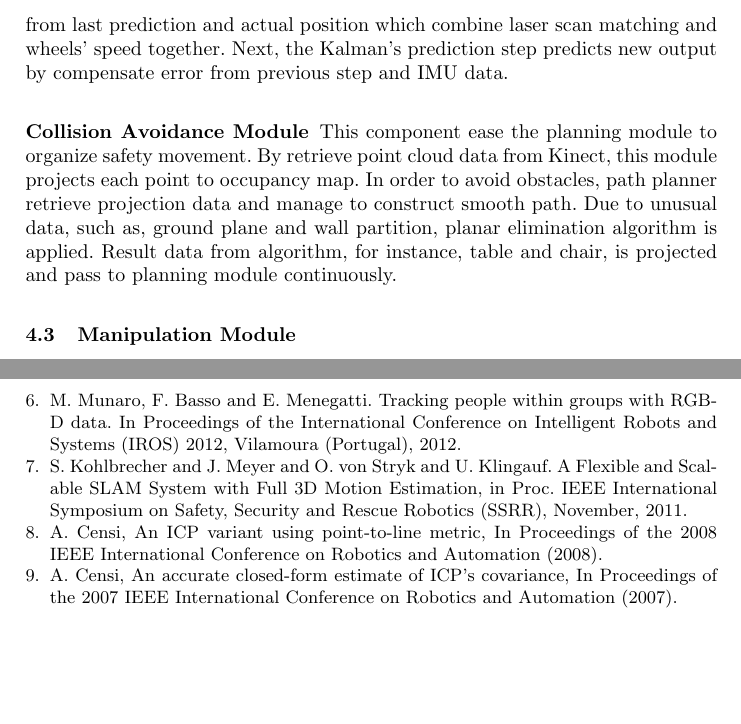
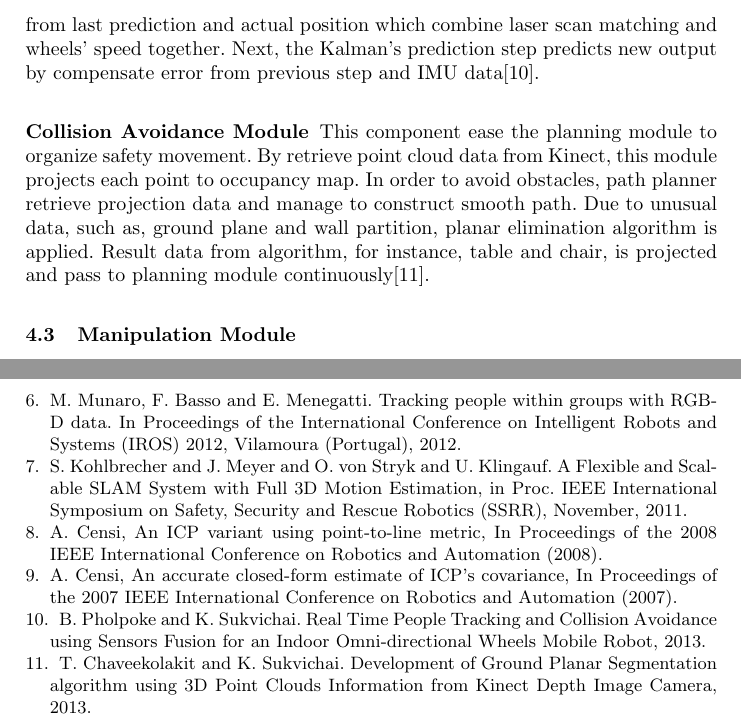
Before and after one commit to skuba-athome/TDP, a LaTeX thesis (TDP-draft/Latex/tdp-draft.tex): two parts of pages 7 and 8 of 8, joined at a grey line, cut so that both start at the same text, the shorter picture padded with empty space. Compiled offline with pdfLaTeX.

Commit message:
Add more reference

```diff
--- a/TDP-draft/Latex/tdp-draft.tex
+++ b/TDP-draft/Latex/tdp-draft.tex
@@ -129,11 +129,11 @@ To achieve path planning, there is \textit{move\_base} node in \textit{navigatio
 
 This module helps to minimize the mean square error of the non-perfect sensor measurement originated from wheel slippage, dynamic surrounded environment and IMU drift over time. Using the laser scanner to estimate the change of position by laser scan matching technique can solve the wheel slip problem while facing with high sensitivity and dynamic environment. Point-to-line distance Iterative Closed Point (ICP)\cite{icp1}\cite{icp2} method is used to be based algorithm for laser scan matching.
 
-To perform estimation module, Kalman filter which consist of two steps is used. First, the Kalman's observation step calculates difference between output from last prediction and actual position which combine laser scan matching and wheels' speed together. Next, the Kalman's prediction step predicts new output by compensate error from previous step and IMU data.
+To perform estimation module, Kalman filter which consist of two steps is used. First, the Kalman's observation step calculates difference between output from last prediction and actual position which combine laser scan matching and wheels' speed together. Next, the Kalman's prediction step predicts new output by compensate error from previous step and IMU data\cite{odom}.
 
 \subsubsection{Collision Avoidance Module}
 
-This component ease the planning module to organize safety movement. By retrieve point cloud data from Kinect, this module projects each point to occupancy map. In order to avoid obstacles, path planner retrieve projection data and manage to construct smooth path. Due to unusual data, such as, ground plane and wall partition, planar elimination algorithm is applied. Result data from algorithm, for instance, table and chair, is projected and pass to planning module continuously.
+This component ease the planning module to organize safety movement. By retrieve point cloud data from Kinect, this module projects each point to occupancy map. In order to avoid obstacles, path planner retrieve projection data and manage to construct smooth path. Due to unusual data, such as, ground plane and wall partition, planar elimination algorithm is applied. Result data from algorithm, for instance, table and chair, is projected and pass to planning module continuously\cite{avoid}.
 
 \subsection{Manipulation Module}
 
@@ -165,6 +165,10 @@ Semantic 3D Object Maps for Everyday Manipulation in Human Living Environments,
 
 \bibitem{icp2} A. Censi, An accurate closed-form estimate of ICP's covariance, In Proceedings of the 2007 IEEE International Conference on Robotics and Automation (2007).
 
+\bibitem{odom} B. Pholpoke and K. Sukvichai. Real Time People Tracking and Collision Avoidance using Sensors Fusion for an Indoor Omni-directional Wheels Mobile Robot, 2013.
+
+\bibitem{avoid} T. Chaveekolakit and K. Sukvichai. Development of Ground Planar Segmentation algorithm using 3D Point Clouds Information from Kinect Depth Image Camera, 2013.
+
 \end{thebibliography}
 
 \end{document}
```
